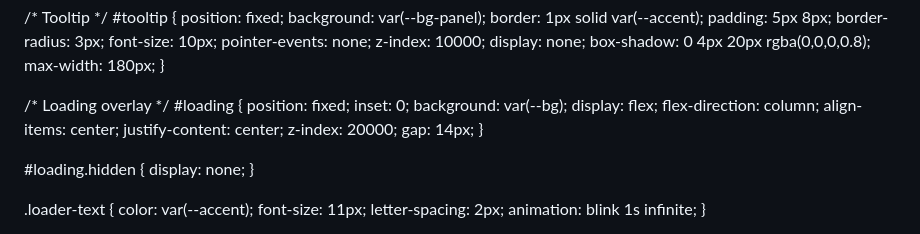
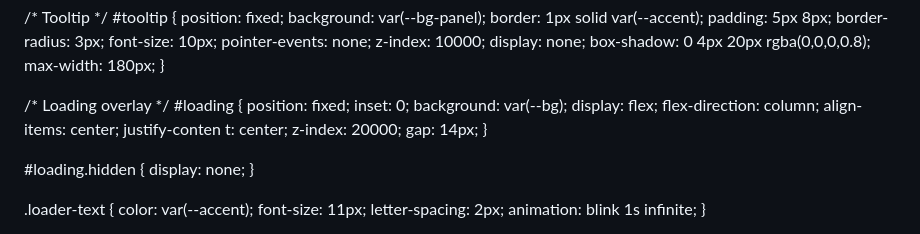
Before and after one commit to JishaanJamal/indra-dashboard, a Markdown page: README.md, the part around one of its changes. Drawn GitHub-style.

```diff
--- a/README.md
+++ b/README.md
@@ -514,7 +515,8 @@
     display: flex;
     flex-direction: column;
     align-items: center;
-    justify-content: center;
+    justify-conten
+    t: center;
     z-index: 20000;
     gap: 14px;
   }
```
Also changed, not shown: other parts of README.md (+140 -10 lines).
